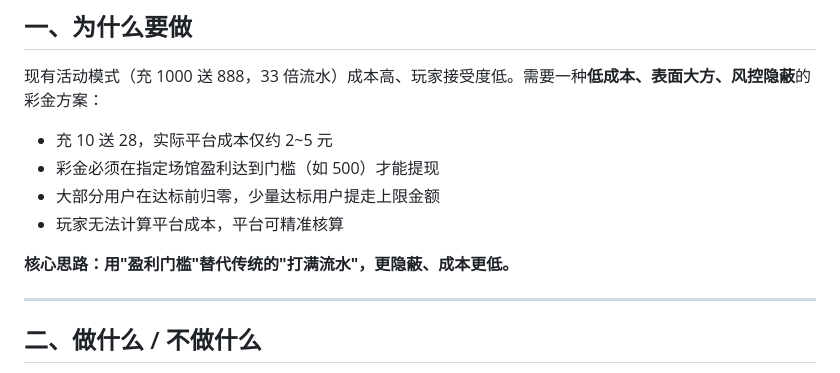
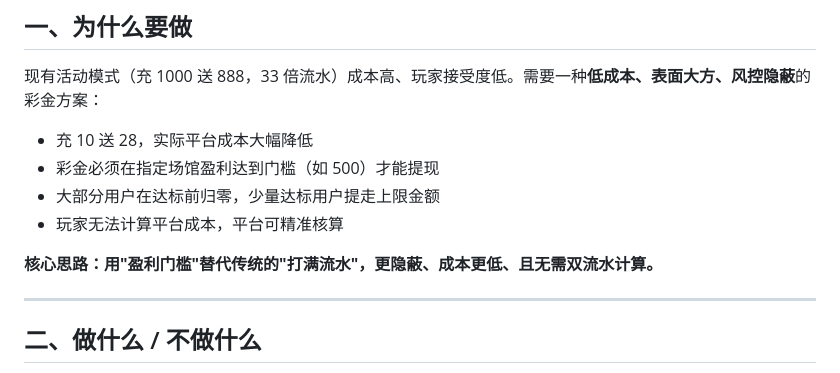
Before and after one commit to bawan-ctrl/prdcs, a Markdown page: PRD-优惠券v2.md, the part around the change. Drawn GitHub-style.

```diff
--- a/PRD-优惠券v2.md
+++ b/PRD-优惠券v2.md
@@ -11,12 +11,12 @@
 
 现有活动模式（充 1000 送 888，33 倍流水）成本高、玩家接受度低。需要一种**低成本、表面大方、风控隐蔽**的彩金方案：
 
-- 充 10 送 28，实际平台成本仅约 2~5 元
+- 充 10 送 28，实际平台成本大幅降低
 - 彩金必须在指定场馆盈利达到门槛（如 500）才能提现
 - 大部分用户在达标前归零，少量达标用户提走上限金额
 - 玩家无法计算平台成本，平台可精准核算
 
-**核心思路：用"盈利门槛"替代传统的"打满流水"，更隐蔽、成本更低。**
+**核心思路：用"盈利门槛"替代传统的"打满流水"，更隐蔽、成本更低、且无需双流水计算。**
 
 ---
 
```
